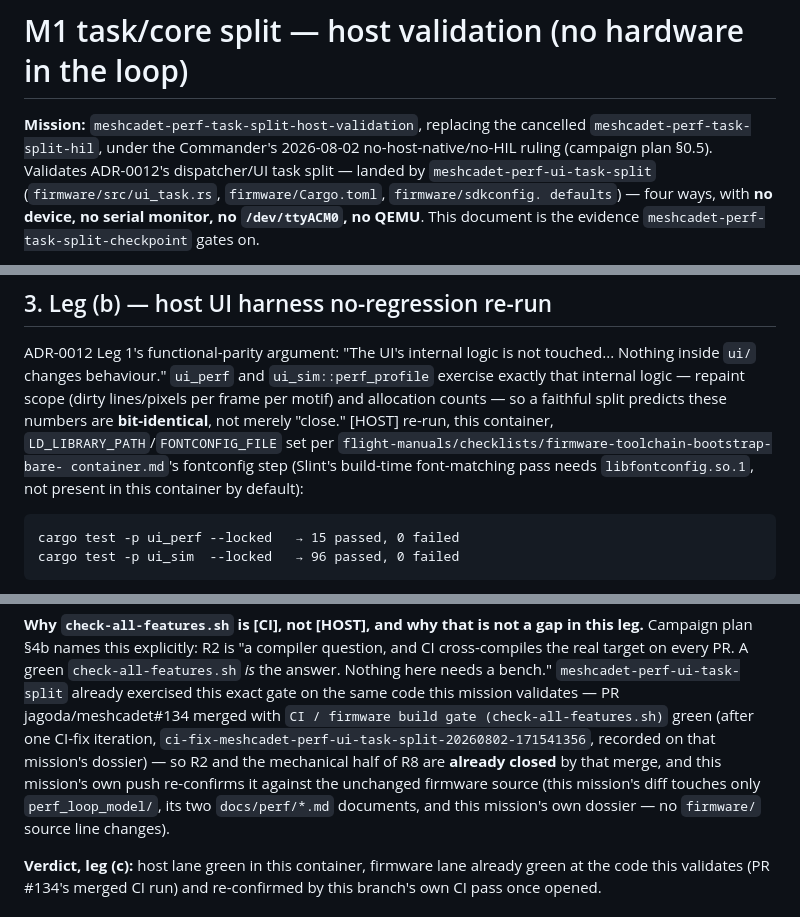
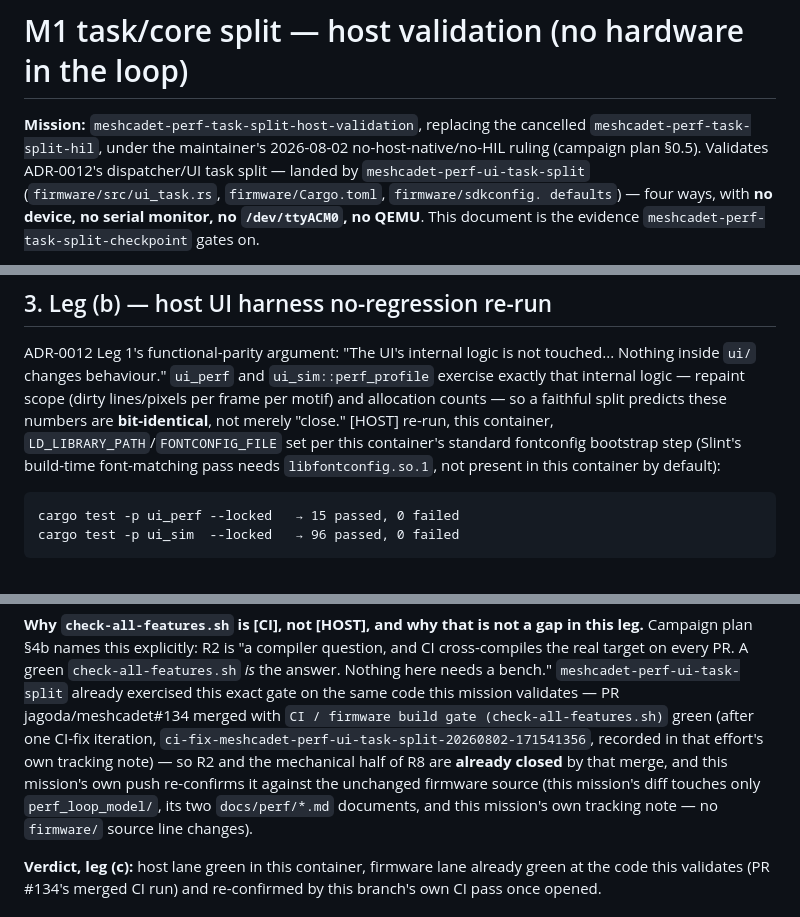
Before and after one commit to jagoda/meshcadet, a Markdown page: docs/perf/task-split-host-validation.md, 3 parts joined by grey strips. Rendered like a GitHub page.

Commit message:
docs(perf): drop internal-ops vocabulary from task-split host validation doc
'Commander', 'dossier', and a flight-manuals path leaked into the
public host-validation doc. Reword to plain language ('maintainer',
'tracking note', a container-local description of the fontconfig
bootstrap step) with no change in meaning, per the established
pattern (fa324b7, 5587936).

````diff
--- a/docs/perf/task-split-host-validation.md
+++ b/docs/perf/task-split-host-validation.md
@@ -1,7 +1,7 @@
 # M1 task/core split — host validation (no hardware in the loop)
 
 **Mission:** `meshcadet-perf-task-split-host-validation`, replacing the
-cancelled `meshcadet-perf-task-split-hil`, under the Commander's 2026-08-02
+cancelled `meshcadet-perf-task-split-hil`, under the maintainer's 2026-08-02
 no-host-native/no-HIL ruling (campaign plan §0.5). Validates ADR-0012's
 dispatcher/UI task split — landed by `meshcadet-perf-ui-task-split`
 (`firmware/src/ui_task.rs`, `firmware/Cargo.toml`, `firmware/sdkconfig.
@@ -219,9 +219,9 @@ touched... Nothing inside `ui/` changes behaviour." `ui_perf` and
 (dirty lines/pixels per frame per motif) and allocation counts — so a
 faithful split predicts these numbers are **bit-identical**, not merely
 "close." [HOST] re-run, this container, `LD_LIBRARY_PATH`/`FONTCONFIG_FILE`
-set per `flight-manuals/checklists/firmware-toolchain-bootstrap-bare-
-container.md`'s fontconfig step (Slint's build-time font-matching pass needs
-`libfontconfig.so.1`, not present in this container by default):
+set per this container's standard fontconfig bootstrap step (Slint's
+build-time font-matching pass needs `libfontconfig.so.1`, not present in
+this container by default):
 
 ```
 cargo test -p ui_perf --locked   → 15 passed, 0 failed
@@ -265,11 +265,12 @@ green `check-all-features.sh` *is* the answer. Nothing here needs a bench."
 code this mission validates — PR jagoda/meshcadet#134 merged with `CI /
 firmware build gate (check-all-features.sh)` green (after one CI-fix
 iteration, `ci-fix-meshcadet-perf-ui-task-split-20260802-171541356`,
-recorded on that mission's dossier) — so R2 and the mechanical half of R8
-are **already closed** by that merge, and this mission's own push
-re-confirms it against the unchanged firmware source (this mission's diff
-touches only `perf_loop_model/`, its two `docs/perf/*.md` documents, and
-this mission's own dossier — no `firmware/` source line changes).
+recorded in that effort's own tracking note) — so R2 and the mechanical
+half of R8 are **already closed** by that merge, and this mission's own
+push re-confirms it against the unchanged firmware source (this mission's
+diff touches only `perf_loop_model/`, its two `docs/perf/*.md` documents,
+and this mission's own tracking note — no `firmware/` source line
+changes).
 
 **Verdict, leg (c):** host lane green in this container, firmware lane
 already green at the code this validates (PR #134's merged CI run) and
````
Also changed, not shown: other parts of docs/perf/task-split-host-validation.md (+1 -1 lines).
